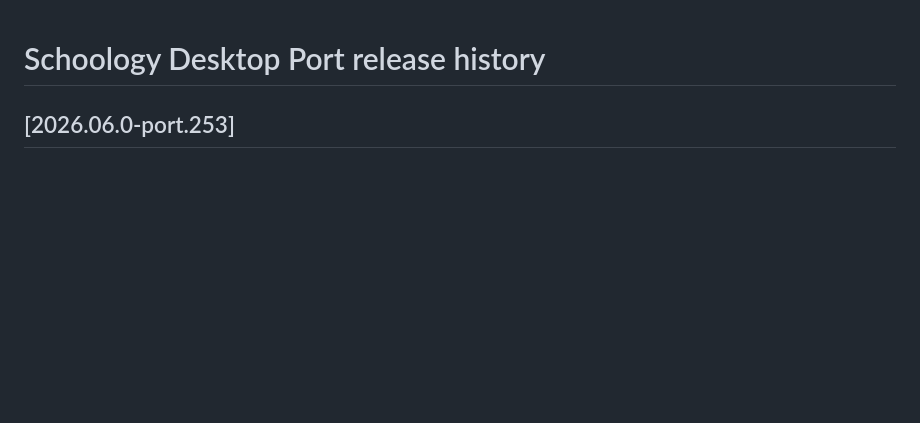
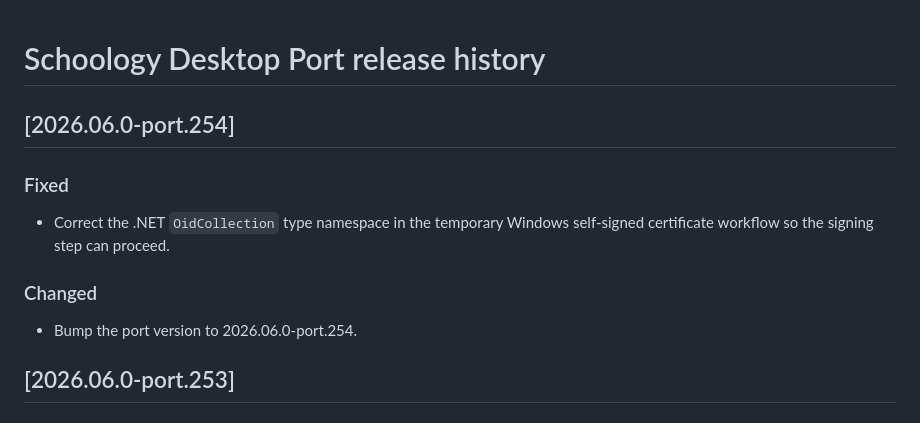
Before and after one commit to tling0001/schoology-for-desktop-port, a Markdown page: RELEASE_NOTES.md, the part around the change. GitHub-like rendering; blank space fills up the shorter version.

Commit message:
Document port.254 Windows signing fix

```diff
--- a/RELEASE_NOTES.md
+++ b/RELEASE_NOTES.md
@@ -1,4 +1,12 @@
 # Schoology Desktop Port release history
+
+## [2026.06.0-port.254]
+
+### Fixed
+- Correct the .NET `OidCollection` type namespace in the temporary Windows self-signed certificate workflow so the signing step can proceed.
+
+### Changed
+- Bump the port version to 2026.06.0-port.254.
 
 ## [2026.06.0-port.253]
 
```
